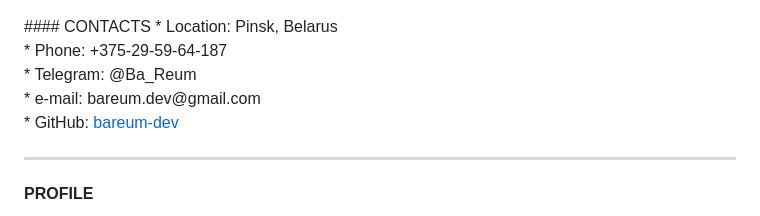
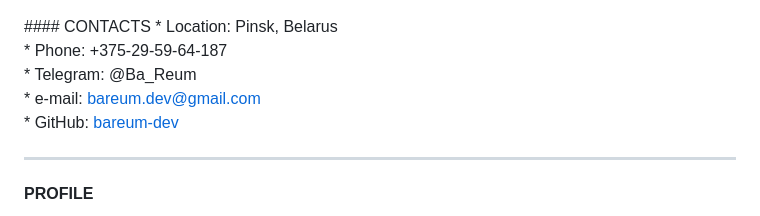
Before and after one commit to bareum-dev/rsschool-cv_march, a Markdown page: cv.md, the part around the change. Drawn GitHub-style.

Commit message:
docs: fix email-link in contacts

```diff
--- a/cv.md
+++ b/cv.md
@@ -7,7 +7,7 @@
 * Location: Pinsk, Belarus <br>
 * Phone: +375-29-59-64-187 <br>
 * Telegram: @Ba_Reum <br>
-* e-mail: bareum.dev@gmail.com <br>
+* e-mail: <a href="mailto:bareum.dev@gmail.com">bareum.dev@gmail.com</a><br>
 * GitHub: <a href="https://github.com/bareum-dev">bareum-dev</a><br>
 <hr>
 
```
